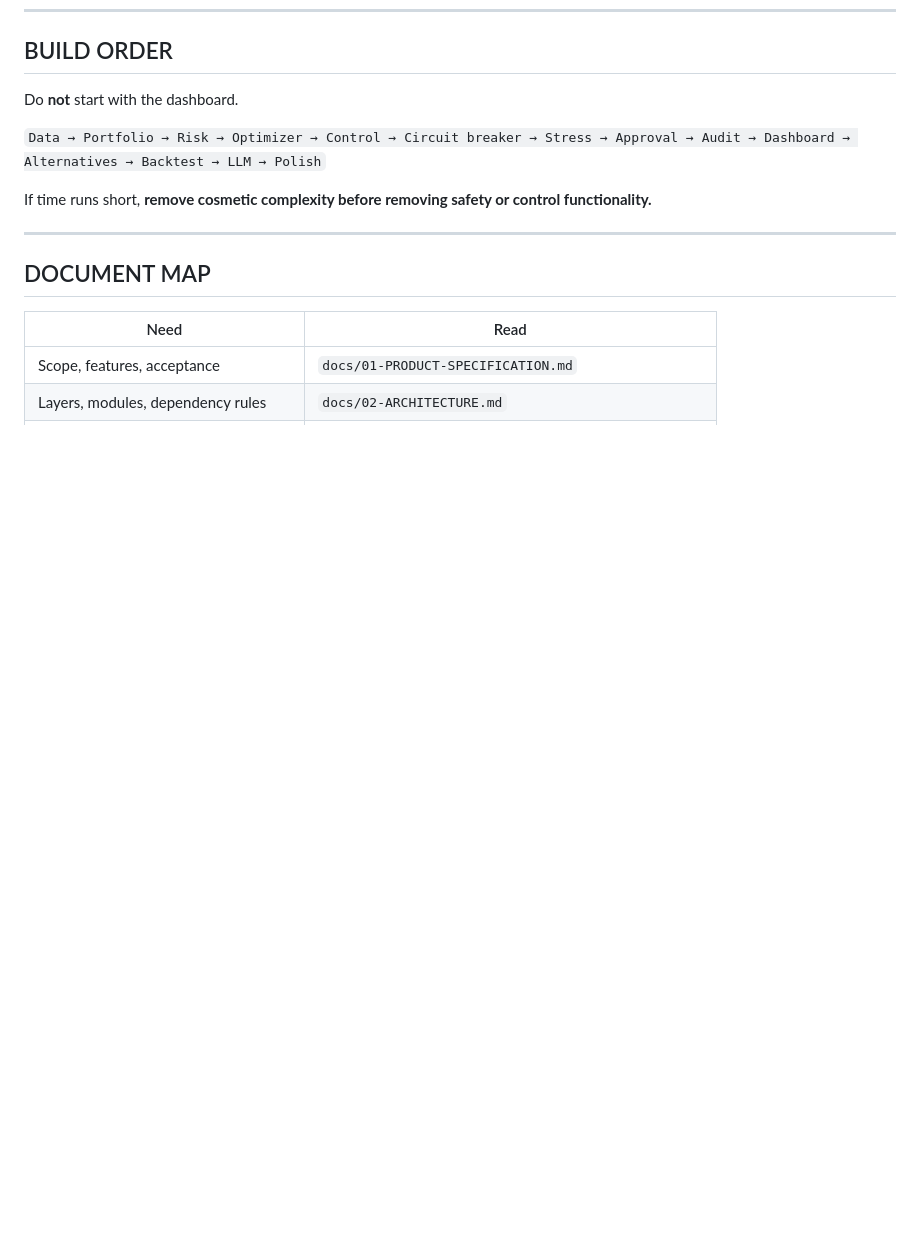
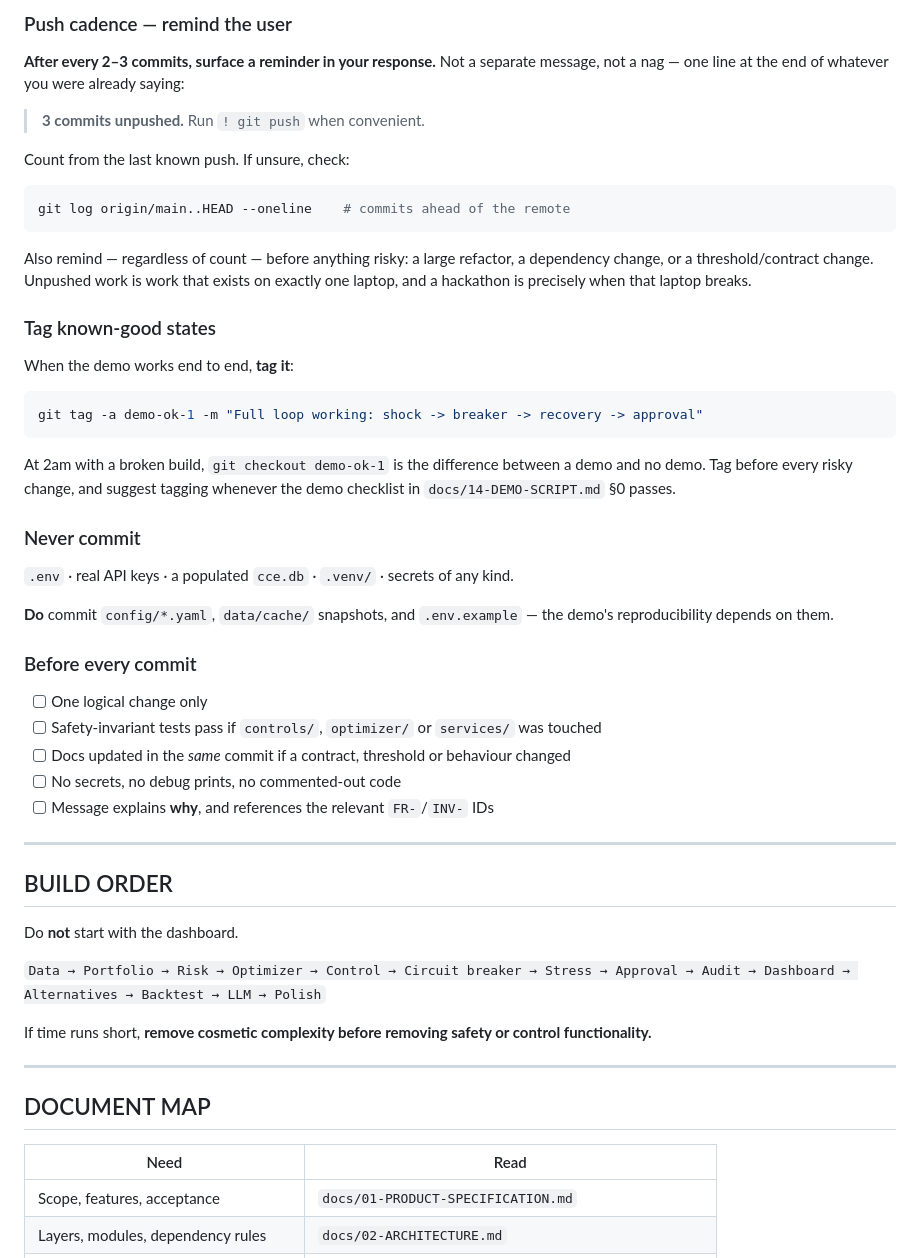
Before and after one commit to Adityarane012/CCE, a Markdown page: docs/CLAUDE.md, the part around one of its changes. Drawn GitHub-style; blank space fills up the shorter version.

````diff
--- a/docs/CLAUDE.md
+++ b/docs/CLAUDE.md
@@ -196,3 +275,49 @@ The docs win, or the doc is updated deliberately **in the same commit**. Never l
+### Push cadence — remind the user
+
+**After every 2–3 commits, surface a reminder in your response.** Not a separate message,
+not a nag — one line at the end of whatever you were already saying:
+
+> **3 commits unpushed.** Run `! git push` when convenient.
+
+Count from the last known push. If unsure, check:
+
+```bash
+git log origin/main..HEAD --oneline    # commits ahead of the remote
+```
+
+Also remind — regardless of count — before anything risky: a large refactor, a dependency
+change, or a threshold/contract change. Unpushed work is work that exists on exactly one
+laptop, and a hackathon is precisely when that laptop breaks.
+
+### Tag known-good states
+
+When the demo works end to end, **tag it**:
+
+```bash
+git tag -a demo-ok-1 -m "Full loop working: shock -> breaker -> recovery -> approval"
+```
+
+At 2am with a broken build, `git checkout demo-ok-1` is the difference between a demo and
+no demo. Tag before every risky change, and suggest tagging whenever the demo checklist in
+`docs/14-DEMO-SCRIPT.md` §0 passes.
+
+### Never commit
+
+`.env` · real API keys · a populated `cce.db` · `.venv/` · secrets of any kind.
+
+**Do** commit `config/*.yaml`, `data/cache/` snapshots, and `.env.example` — the demo's
+reproducibility depends on them.
+
+### Before every commit
+
+- [ ] One logical change only
+- [ ] Safety-invariant tests pass if `controls/`, `optimizer/` or `services/` was touched
+- [ ] Docs updated in the *same* commit if a contract, threshold or behaviour changed
+- [ ] No secrets, no debug prints, no commented-out code
+- [ ] Message explains **why**, and references the relevant `FR-`/`INV-` IDs
+
+---
+
 ## BUILD ORDER
 
 Do **not** start with the dashboard.
````
Also changed, not shown: other parts of docs/CLAUDE.md (+79 -0 lines).
